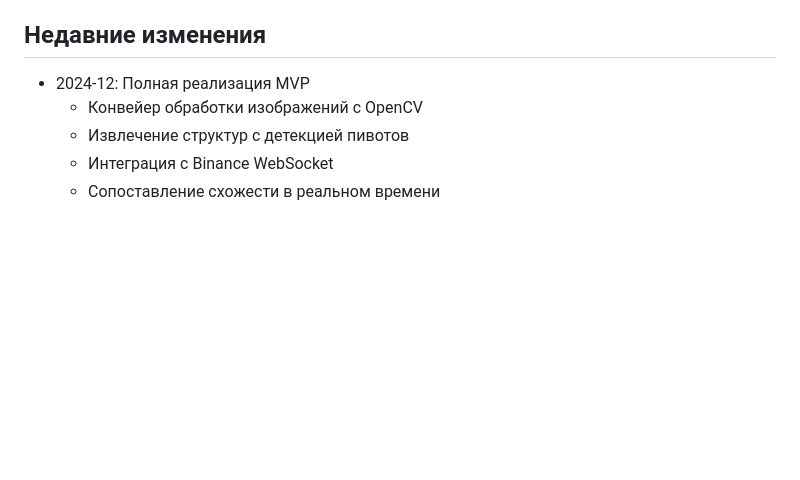
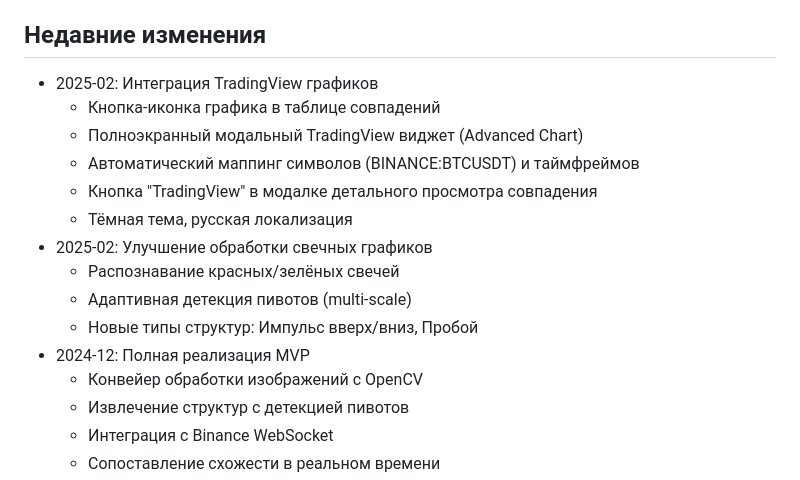
Before and after one commit to greyversarex/Trading, a Markdown page: replit.md, the part around the change. Rendered like a GitHub page; blank space fills up the shorter version.

Commit message:
Add interactive TradingView charts to the application
Update replit.md to document the addition of TradingView charts, including features like a chart icon in the match table, a full-screen modal widget, automatic symbol mapping, and a TradingView button in the match detail modal.

Replit-Commit-Author: Agent
Replit-Commit-Session-Id: 5fd760da-53d6-43b3-b4ff-83bd4bfb099e
Replit-Commit-Checkpoint-Type: full_checkpoint
Replit-Commit-Event-Id: f90edb90-52be-4f54-bcea-656ed985072f
Replit-Commit-Screenshot-Url: https://storage.googleapis.com/screenshot-production-us-central1/2051a23f-95dd-4bcc-a4e9-c9f11ea8e75c/5fd760da-53d6-43b3-b4ff-83bd4bfb099e/1hBVgLd
Replit-Helium-Checkpoint-Created: true

```diff
--- a/replit.md
+++ b/replit.md
@@ -81,6 +81,16 @@ python run.py
 
 ## Недавние изменения
 
+- 2025-02: Интеграция TradingView графиков
+  - Кнопка-иконка графика в таблице совпадений
+  - Полноэкранный модальный TradingView виджет (Advanced Chart)
+  - Автоматический маппинг символов (BINANCE:BTCUSDT) и таймфреймов
+  - Кнопка "TradingView" в модалке детального просмотра совпадения
+  - Тёмная тема, русская локализация
+- 2025-02: Улучшение обработки свечных графиков
+  - Распознавание красных/зелёных свечей
+  - Адаптивная детекция пивотов (multi-scale)
+  - Новые типы структур: Импульс вверх/вниз, Пробой
 - 2024-12: Полная реализация MVP
   - Конвейер обработки изображений с OpenCV
   - Извлечение структур с детекцией пивотов
```
